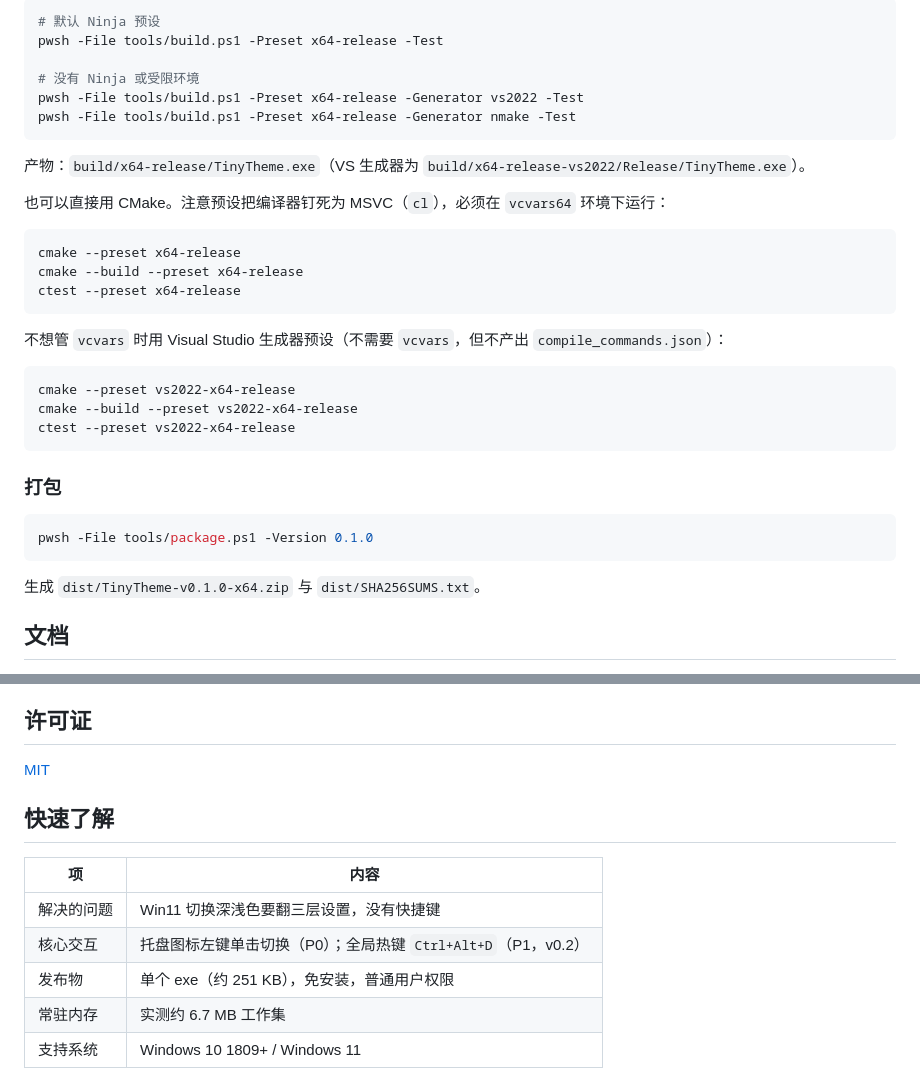
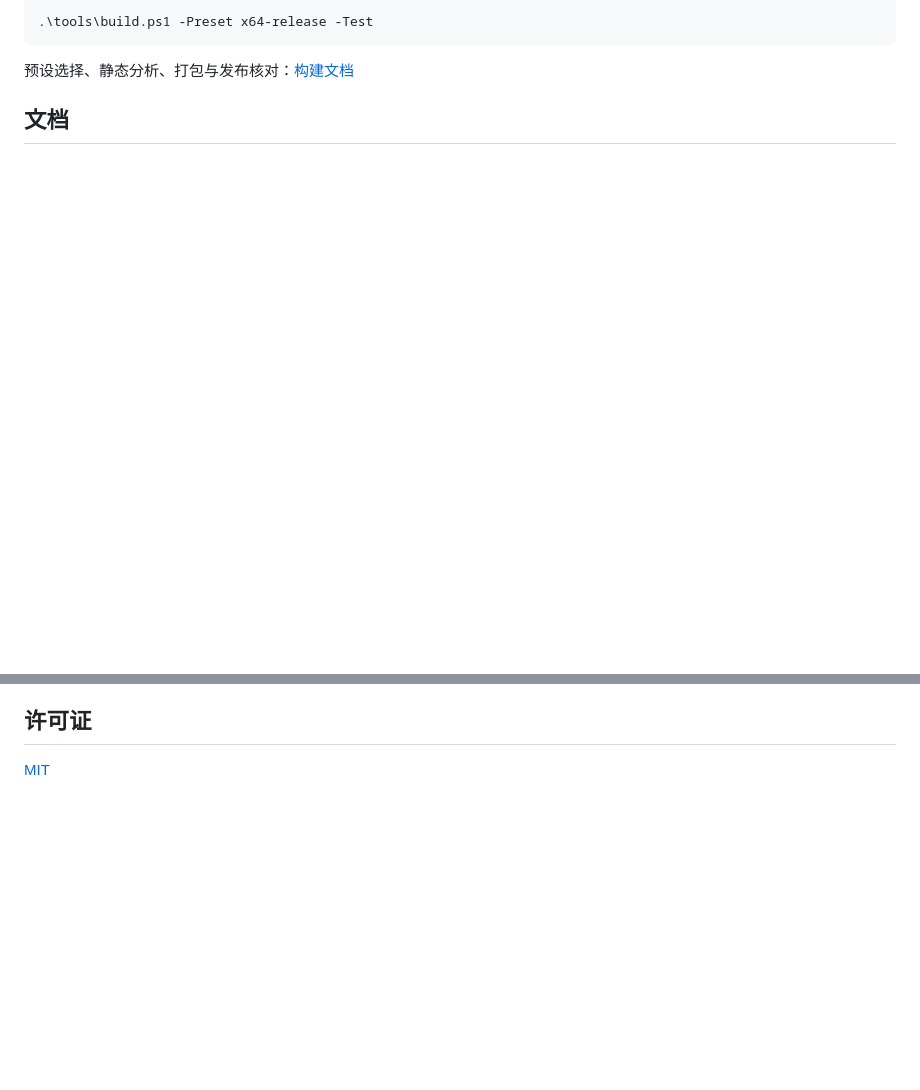
Before and after one commit to Lonennn/TinyTheme, a Markdown page: README.md, 2 parts joined by grey strips. Rendered like a GitHub page; blank space fills up the shorter version.

````diff
--- a/README.md
+++ b/README.md
@@ -84,38 +32,9 @@ first_run=0
 
 ```powershell
-# 默认 Ninja 预设
-pwsh -File tools/build.ps1 -Preset x64-release -Test
-
-# 没有 Ninja 或受限环境
-pwsh -File tools/build.ps1 -Preset x64-release -Generator vs2022 -Test
-pwsh -File tools/build.ps1 -Preset x64-release -Generator nmake -Test
+.\tools\build.ps1 -Preset x64-release -Test
 ```
 
-产物：`build/x64-release/TinyTheme.exe`（VS 生成器为 `build/x64-release-vs2022/Release/TinyTheme.exe`）。
-
-也可以直接用 CMake。注意预设把编译器钉死为 MSVC（`cl`），必须在 `vcvars64` 环境下运行：
-
-```powershell
-cmake --preset x64-release
-cmake --build --preset x64-release
-ctest --preset x64-release
-```
-
-不想管 `vcvars` 时用 Visual Studio 生成器预设（不需要 `vcvars`，但不产出 `compile_commands.json`）：
-
-```powershell
-cmake --preset vs2022-x64-release
-cmake --build --preset vs2022-x64-release
-ctest --preset vs2022-x64-release
-```
-
-### 打包
-
-```powershell
-pwsh -File tools/package.ps1 -Version 0.1.0
-```
-
-生成 `dist/TinyTheme-v0.1.0-x64.zip` 与 `dist/SHA256SUMS.txt`。
+预设选择、静态分析、打包与发布核对：[构建文档](docs/engineering/06-build.md)
 
 ## 文档
 
@@ -127,13 +44,3 @@ pwsh -File tools/package.ps1 -Version 0.1.0
 ## 许可证
 
 [MIT](LICENSE)
-
-## 快速了解
-
-| 项 | 内容 |
-|---|---|
-| 解决的问题 | Win11 切换深浅色要翻三层设置，没有快捷键 |
-| 核心交互 | 托盘图标左键单击切换（P0）；全局热键 `Ctrl+Alt+D`（P1，v0.2） |
-| 发布物 | 单个 exe（约 251 KB），免安装，普通用户权限 |
-| 常驻内存 | 实测约 6.7 MB 工作集 |
-| 支持系统 | Windows 10 1809+ / Windows 11 |
````
Also changed, not shown: other parts of README.md (+18 -72 lines), docs/README.md (+4 -1 lines), docs/engineering/05-config-and-runtime.md (+1 -1 lines), docs/usage.md (added, +101 -0 lines), docs/images/tray-menu-dark.png (added).
